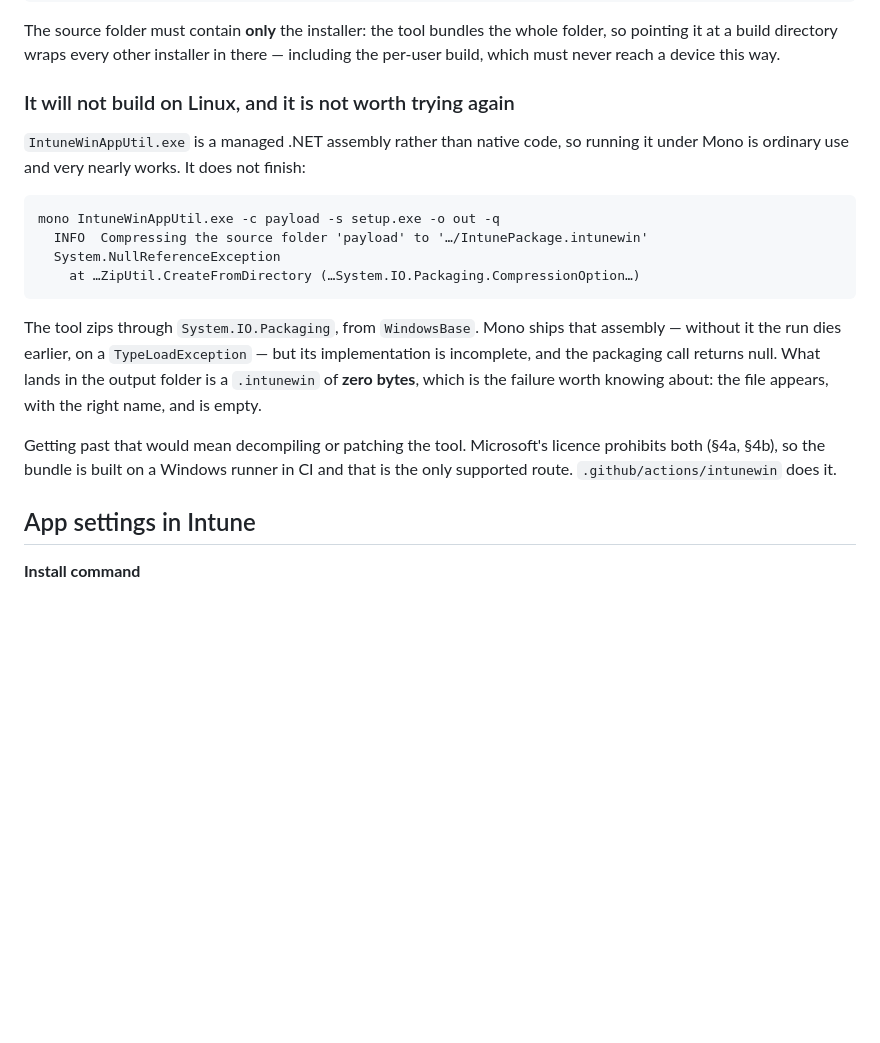
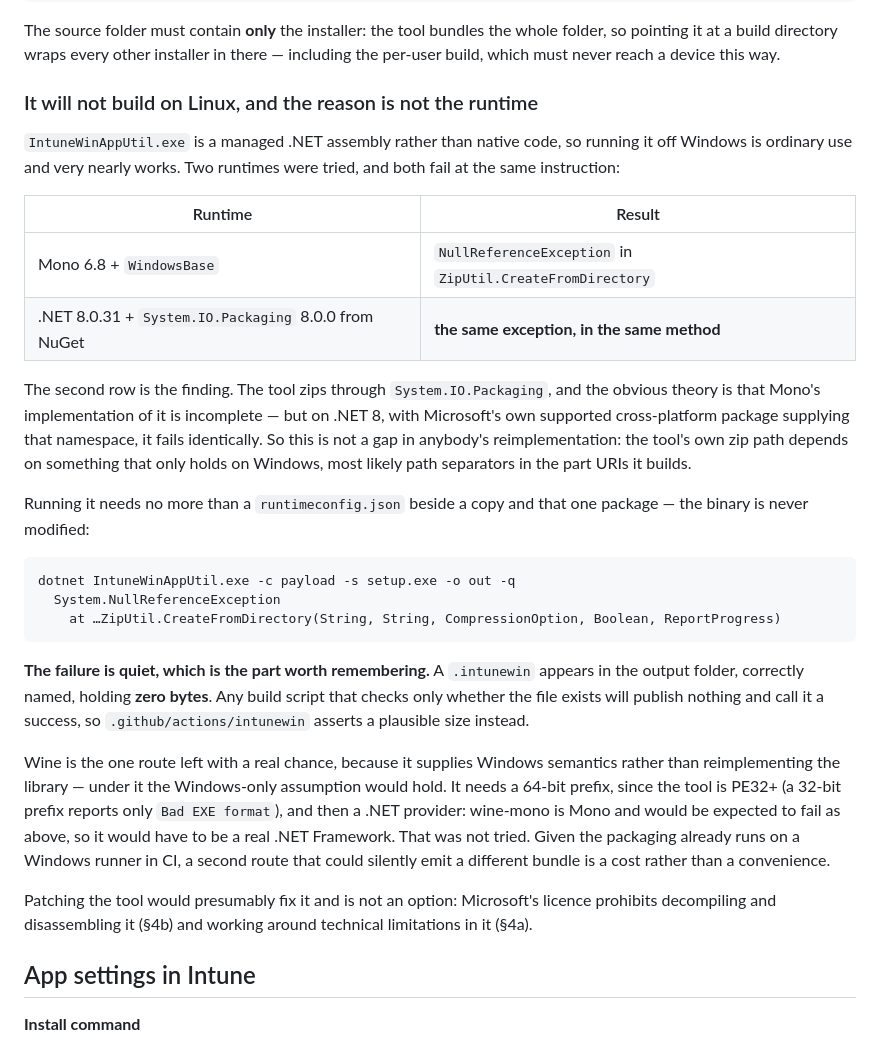
Before and after one commit to Amoguslittleahhh/Debrowser, a Markdown page: build/intune/README.md, the part around the change. Drawn GitHub-style; blank space fills up the shorter version.

Commit message:
Correct why the Intune bundle will not build off Windows
The previous note blamed Mono's System.IO.Packaging for being incomplete. That
was the obvious theory and it is wrong, which matters, because it pointed at a
fix that does not exist: use a better runtime.

Tried on .NET 8.0.31 with Microsoft's own supported cross-platform
System.IO.Packaging package - nothing more than a runtimeconfig.json beside a
copy of the unmodified binary - and it fails with the same
NullReferenceException, in the same method, as Mono did. Two independent
implementations of that namespace failing identically is not a gap in either
one. The tool's own zip path depends on something that only holds on Windows,
most plausibly the path separators in the part URIs it builds.

So the table of what was tried replaces the wrong explanation, and Wine is named
as the one remaining route with a real chance - not because it is a better
runtime but because it supplies Windows semantics rather than reimplementing
the library. It needs a 64-bit prefix, since the tool is PE32+ and a 32-bit one
reports only "Bad EXE format", and then a genuine .NET Framework, since
wine-mono is Mono. Not tried, and not worth it while CI packages on a real
Windows runner: a second route that could silently emit a different bundle is a
cost, not a convenience.

The quiet failure is restated because it is the part that could bite: a
correctly named, zero-byte .intunewin appears in the output folder, so a build
step checking only for the file's existence would publish nothing and report
success. The action asserts a plausible size for exactly this reason.

Co-Authored-By: Amoguslittleahhh <amogus36311@gmail.com>
Co-Authored-By: Claude Opus 5 <noreply@anthropic.com>
Claude-Session: https://claude.ai/code/session_014uKfeT4osZDuKQbSMdyD6J

````diff
--- a/build/intune/README.md
+++ b/build/intune/README.md
@@ -82,27 +82,50 @@ whole folder, so pointing it at a build directory wraps every other installer
 in there — including the per-user build, which must never reach a device this
 way.
 
-### It will not build on Linux, and it is not worth trying again
+### It will not build on Linux, and the reason is not the runtime
 
 `IntuneWinAppUtil.exe` is a managed .NET assembly rather than native code, so
-running it under Mono is ordinary use and very nearly works. It does not finish:
+running it off Windows is ordinary use and very nearly works. Two runtimes were
+tried, and both fail at the same instruction:
+
+| Runtime | Result |
+|---|---|
+| Mono 6.8 + `WindowsBase` | `NullReferenceException` in `ZipUtil.CreateFromDirectory` |
+| .NET 8.0.31 + `System.IO.Packaging` 8.0.0 from NuGet | **the same exception, in the same method** |
+
+The second row is the finding. The tool zips through `System.IO.Packaging`, and
+the obvious theory is that Mono's implementation of it is incomplete — but on
+.NET 8, with Microsoft's own supported cross-platform package supplying that
+namespace, it fails identically. So this is not a gap in anybody's
+reimplementation: the tool's own zip path depends on something that only holds
+on Windows, most likely path separators in the part URIs it builds.
+
+Running it needs no more than a `runtimeconfig.json` beside a copy and that one
+package — the binary is never modified:
 
 ```
-mono IntuneWinAppUtil.exe -c payload -s setup.exe -o out -q
-  INFO  Compressing the source folder 'payload' to '…/IntunePackage.intunewin'
+dotnet IntuneWinAppUtil.exe -c payload -s setup.exe -o out -q
   System.NullReferenceException
-    at …ZipUtil.CreateFromDirectory (…System.IO.Packaging.CompressionOption…)
+    at …ZipUtil.CreateFromDirectory(String, String, CompressionOption, Boolean, ReportProgress)
 ```
 
-The tool zips through `System.IO.Packaging`, from `WindowsBase`. Mono ships that
-assembly — without it the run dies earlier, on a `TypeLoadException` — but its
-implementation is incomplete, and the packaging call returns null. What lands in
-the output folder is a `.intunewin` of **zero bytes**, which is the failure worth
-knowing about: the file appears, with the right name, and is empty.
+**The failure is quiet, which is the part worth remembering.** A `.intunewin`
+appears in the output folder, correctly named, holding **zero bytes**. Any build
+script that checks only whether the file exists will publish nothing and call it
+a success, so `.github/actions/intunewin` asserts a plausible size instead.
 
-Getting past that would mean decompiling or patching the tool. Microsoft's
-licence prohibits both (§4a, §4b), so the bundle is built on a Windows runner in
-CI and that is the only supported route. `.github/actions/intunewin` does it.
+Wine is the one route left with a real chance, because it supplies Windows
+semantics rather than reimplementing the library — under it the Windows-only
+assumption would hold. It needs a 64-bit prefix, since the tool is PE32+ (a
+32-bit prefix reports only `Bad EXE format`), and then a .NET provider: wine-mono
+is Mono and would be expected to fail as above, so it would have to be a real
+.NET Framework. That was not tried. Given the packaging already runs on a Windows
+runner in CI, a second route that could silently emit a different bundle is a
+cost rather than a convenience.
+
+Patching the tool would presumably fix it and is not an option: Microsoft's
+licence prohibits decompiling and disassembling it (§4b) and working around
+technical limitations in it (§4a).
 
 ## App settings in Intune
 
````
